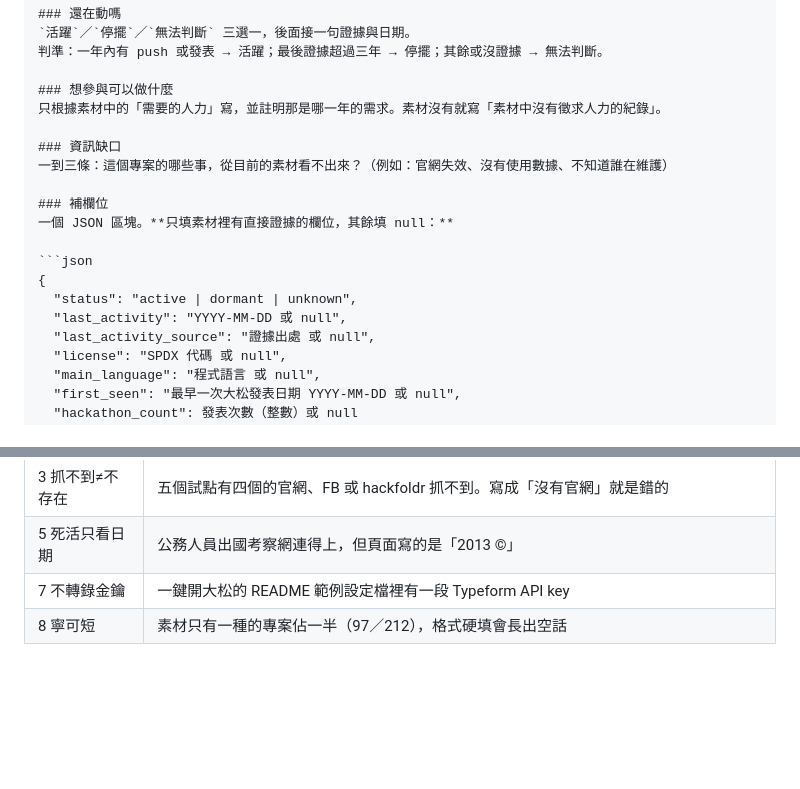
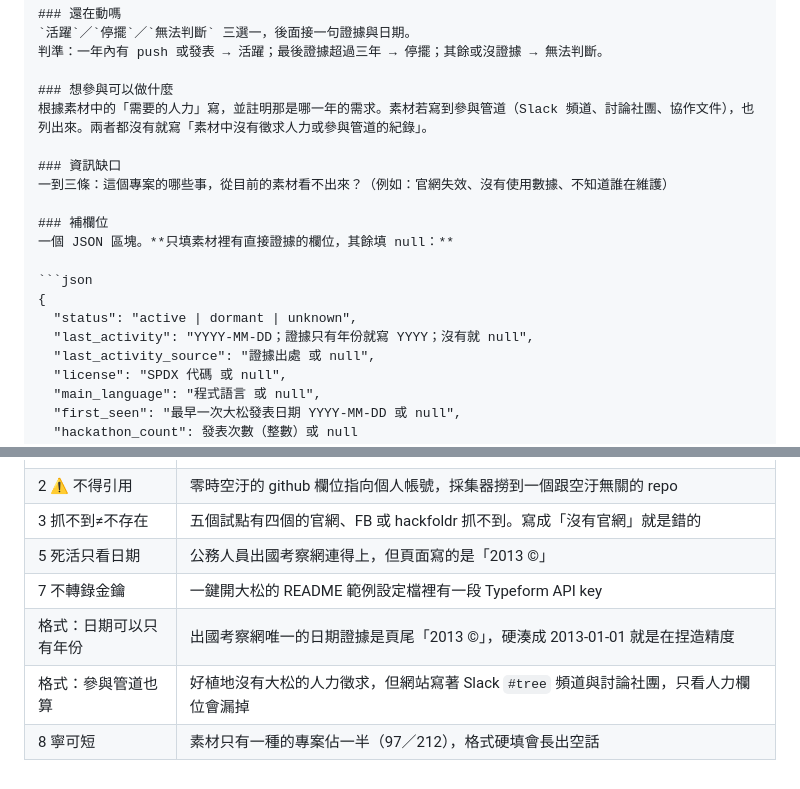
Before and after one commit to g0v/civictech-tw-data, a Markdown page: scripts/insight-prompt.md, 2 parts joined by grey strips. Drawn GitHub-style; blank space fills up the shorter version.

Commit message:
fix: insight 提示詞允許只有年份的日期，參與管道也列進來
試點樣本撞到的兩處：出國考察網唯一的日期證據只有年份，
好植地沒有人力徵求紀錄、但網站寫了 Slack 頻道。

Co-Authored-By: Claude Opus 5.5 (1M context) <noreply@anthropic.com>

````diff
--- a/scripts/insight-prompt.md
+++ b/scripts/insight-prompt.md
@@ -48,7 +48,7 @@ python3 scripts/insight-harvest.py 一鍵開大松 > pack.json
 判準：一年內有 push 或發表 → 活躍；最後證據超過三年 → 停擺；其餘或沒證據 → 無法判斷。
 
 ### 想參與可以做什麼
-只根據素材中的「需要的人力」寫，並註明那是哪一年的需求。素材沒有就寫「素材中沒有徵求人力的紀錄」。
+根據素材中的「需要的人力」寫，並註明那是哪一年的需求。素材若寫到參與管道（Slack 頻道、討論社團、協作文件），也列出來。兩者都沒有就寫「素材中沒有徵求人力或參與管道的紀錄」。
 
 ### 資訊缺口
 一到三條：這個專案的哪些事，從目前的素材看不出來？（例如：官網失效、沒有使用數據、不知道誰在維護）
@@ -59,7 +59,7 @@ python3 scripts/insight-harvest.py 一鍵開大松 > pack.json
 ```json
 {
   "status": "active | dormant | unknown",
-  "last_activity": "YYYY-MM-DD 或 null",
+  "last_activity": "YYYY-MM-DD；證據只有年份就寫 YYYY；沒有就 null",
   "last_activity_source": "證據出處 或 null",
   "license": "SPDX 代碼 或 null",
   "main_language": "程式語言 或 null",
@@ -91,4 +91,6 @@ python3 scripts/insight-harvest.py 一鍵開大松 > pack.json
 | 3 抓不到≠不存在 | 五個試點有四個的官網、FB 或 hackfoldr 抓不到。寫成「沒有官網」就是錯的 |
 | 5 死活只看日期 | 公務人員出國考察網連得上，但頁面寫的是「2013 ©」 |
 | 7 不轉錄金鑰 | 一鍵開大松的 README 範例設定檔裡有一段 Typeform API key |
+| 格式：日期可以只有年份 | 出國考察網唯一的日期證據是頁尾「2013 ©」，硬湊成 2013-01-01 就是在捏造精度 |
+| 格式：參與管道也算 | 好植地沒有大松的人力徵求，但網站寫著 Slack `#tree` 頻道與討論社團，只看人力欄位會漏掉 |
 | 8 寧可短 | 素材只有一種的專案佔一半（97／212），格式硬填會長出空話 |
````
